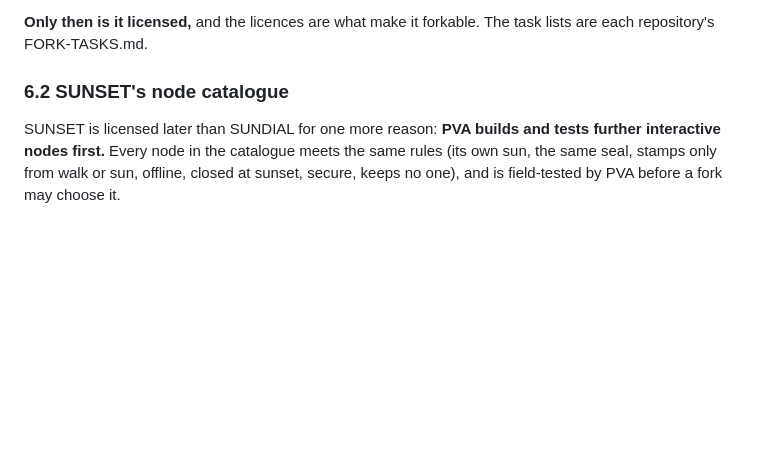
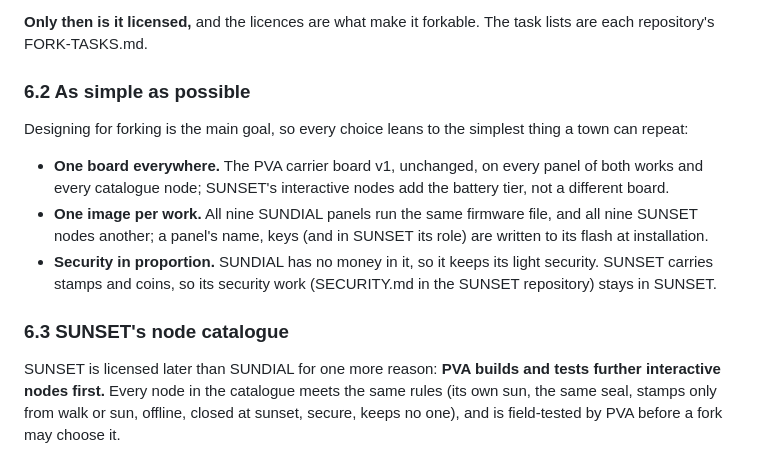
Before and after one commit to photovoltaic-art/PVA, a Markdown page: GROWTH.md, the part around the change. Rendered like a GitHub page; blank space fills up the shorter version.

Commit message:
As simple as possible: one board everywhere, one firmware image per work, identity written at installation
Co-Authored-By: Claude Opus 5.5 <noreply@anthropic.com>
Claude-Session: https://claude.ai/code/session_01PYggKV6J6nFvCyx7PSvpos

```diff
--- a/GROWTH.md
+++ b/GROWTH.md
@@ -218,7 +218,15 @@ Each repository is **complete** when both are true:
 
 **Only then is it licensed,** and the licences are what make it forkable. The task lists are each repository's FORK-TASKS.md.
 
-### 6.2 SUNSET's node catalogue
+### 6.2 As simple as possible
+
+Designing for forking is the main goal, so every choice leans to the simplest thing a town can repeat:
+
+- **One board everywhere.** The PVA carrier board v1, unchanged, on every panel of both works and every catalogue node; SUNSET's interactive nodes add the battery tier, not a different board.
+- **One image per work.** All nine SUNDIAL panels run the same firmware file, and all nine SUNSET nodes another; a panel's name, keys (and in SUNSET its role) are written to its flash at installation.
+- **Security in proportion.** SUNDIAL has no money in it, so it keeps its light security. SUNSET carries stamps and coins, so its security work (SECURITY.md in the SUNSET repository) stays in SUNSET.
+
+### 6.3 SUNSET's node catalogue
 
 SUNSET is licensed later than SUNDIAL for one more reason: **PVA builds and tests further interactive nodes first.** Every node in the catalogue meets the same rules (its own sun, the same seal, stamps only from walk or sun, offline, closed at sunset, secure, keeps no one), and is field-tested by PVA before a fork may choose it.
 
```
